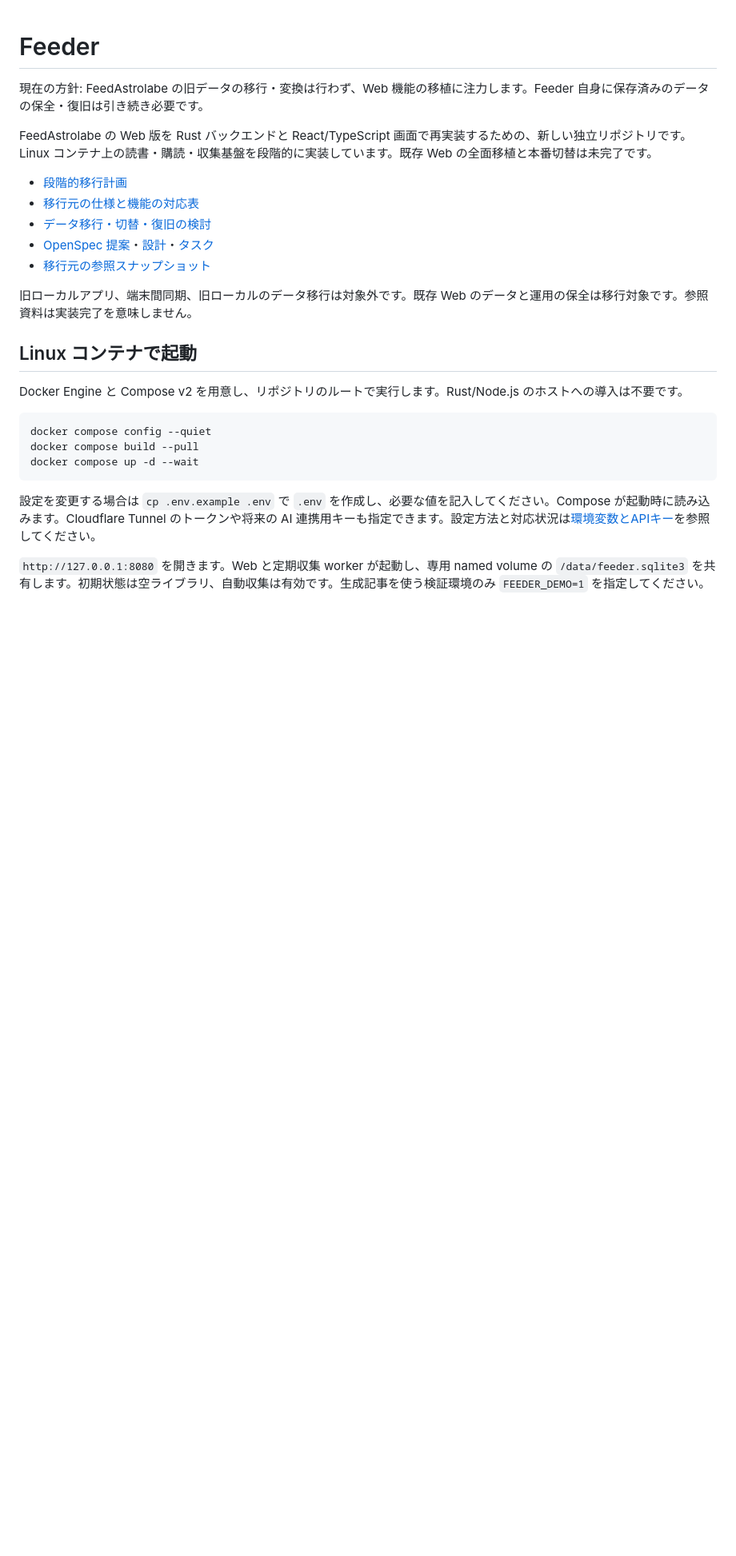
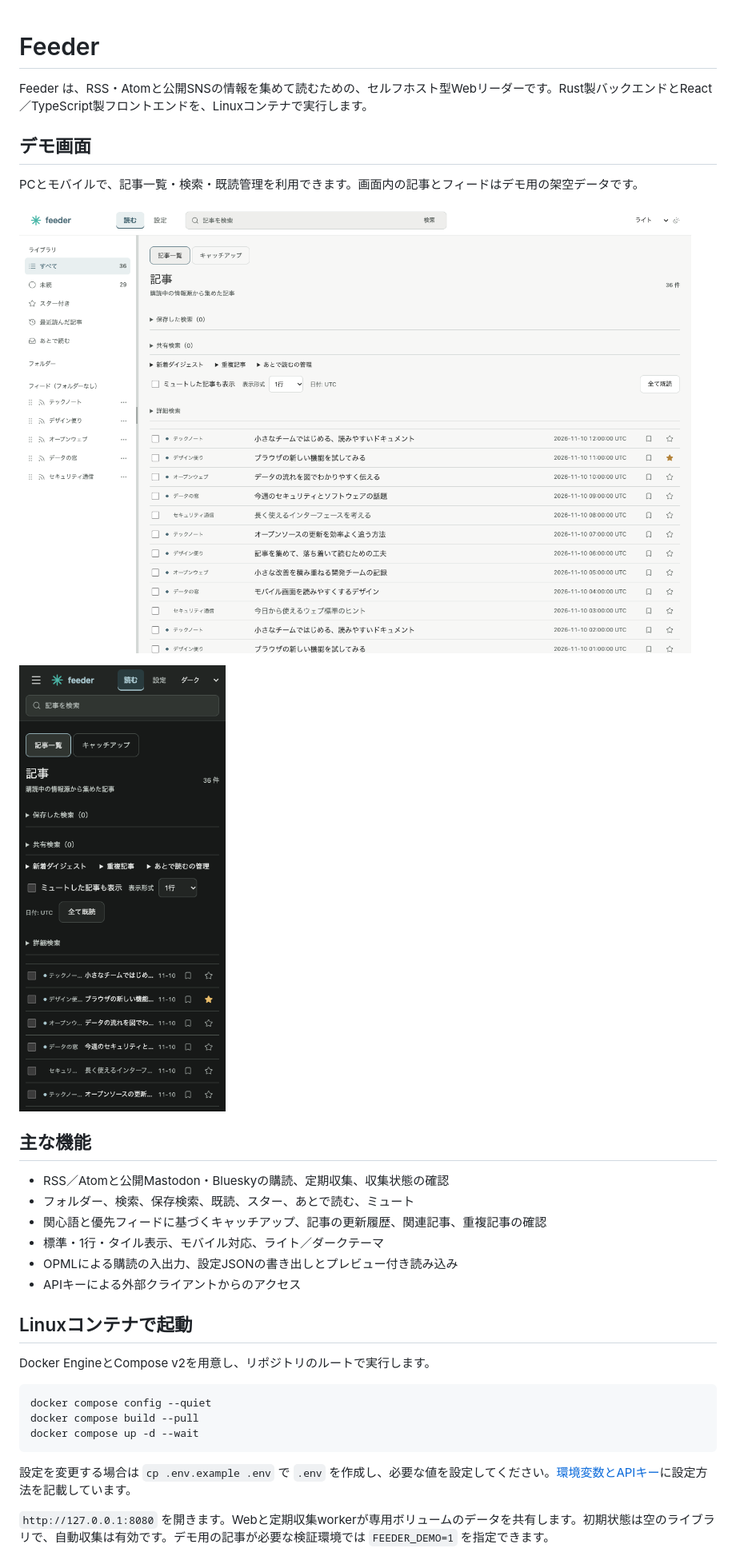
Before and after one commit to negitanu/Feeder, a Markdown page: README.md, the part around one of its changes. Shown at 80% size. Drawn GitHub-style; pictures changed too: docs/screenshots/reader-desktop.png (added), docs/screenshots/reader-mobile.png (added); blank space fills up the shorter version.

Commit message:
docs: update README and add v1.1.0 release notes

````diff
--- a/README.md
+++ b/README.md
@@ -1,20 +1,27 @@
 # Feeder
 
-現在の方針: FeedAstrolabe の旧データの移行・変換は行わず、Web 機能の移植に注力します。Feeder 自身に保存済みのデータの保全・復旧は引き続き必要です。
+Feeder は、RSS・Atomと公開SNSの情報を集めて読むための、セルフホスト型Webリーダーです。Rust製バックエンドとReact／TypeScript製フロントエンドを、Linuxコンテナで実行します。
 
-FeedAstrolabe の Web 版を Rust バックエンドと React/TypeScript 画面で再実装するための、新しい独立リポジトリです。Linux コンテナ上の読書・購読・収集基盤を段階的に実装しています。既存 Web の全面移植と本番切替は未完了です。
+## デモ画面
 
-- [段階的移行計画](docs/migration-plan.md)
-- [移行元の仕様と機能の対応表](docs/source-inventory.md)
-- [データ移行・切替・復旧の検討](docs/data-cutover.md)
-- [OpenSpec 提案](openspec/changes/plan-web-migration/proposal.md)・[設計](openspec/changes/plan-web-migration/design.md)・[タスク](openspec/changes/plan-web-migration/tasks.md)
-- [移行元の参照スナップショット](reference/feedastrolabe/README.md)
+PCとモバイルで、記事一覧・検索・既読管理を利用できます。画面内の記事とフィードはデモ用の架空データです。
 
-旧ローカルアプリ、端末間同期、旧ローカルのデータ移行は対象外です。既存 Web のデータと運用の保全は移行対象です。参照資料は実装完了を意味しません。
+![PCで表示したFeederの記事一覧](docs/screenshots/reader-desktop.png)
 
-## Linux コンテナで起動
+<img src="docs/screenshots/reader-mobile.png" alt="モバイルで表示したFeederの記事一覧" width="390">
 
-Docker Engine と Compose v2 を用意し、リポジトリのルートで実行します。Rust/Node.js のホストへの導入は不要です。
+## 主な機能
+
+- RSS／Atomと公開Mastodon・Blueskyの購読、定期収集、収集状態の確認
+- フォルダー、検索、保存検索、既読、スター、あとで読む、ミュート
+- 関心語と優先フィードに基づくキャッチアップ、記事の更新履歴、関連記事、重複記事の確認
+- 標準・1行・タイル表示、モバイル対応、ライト／ダークテーマ
+- OPMLによる購読の入出力、設定JSONの書き出しとプレビュー付き読み込み
+- APIキーによる外部クライアントからのアクセス
+
+## Linuxコンテナで起動
+
+Docker EngineとCompose v2を用意し、リポジトリのルートで実行します。
 
 ```sh
 docker compose config --quiet
@@ -22,7 +29,7 @@ docker compose build --pull
 docker compose up -d --wait
 ```
 
-設定を変更する場合は `cp .env.example .env` で `.env` を作成し、必要な値を記入してください。Compose が起動時に読み込みます。Cloudflare Tunnel のトークンや将来の AI 連携用キーも指定できます。設定方法と対応状況は[環境変数とAPIキー](docs/runtime-config.md)を参照してください。
+設定を変更する場合は `cp .env.example .env` で `.env` を作成し、必要な値を設定してください。[環境変数とAPIキー](docs/runtime-config.md)に設定方法を記載しています。
 
-`http://127.0.0.1:8080` を開きます。Web と定期収集 worker が起動し、専用 named volume の `/data/feeder.sqlite3` を共有します。初期状態は空ライブラリ、自動収集は有効です。生成記事を使う検証環境のみ `FEEDER_DEMO=1` を指定してください。
+`http://127.0.0.1:8080` を開きます。Webと定期収集workerが専用ボリュームのデータを共有します。初期状態は空のライブラリで、自動収集は有効です。デモ用の記事が必要な検証環境では `FEEDER_DEMO=1` を指定できます。
 
````
Also changed, not shown: other parts of README.md (+17 -53 lines), docs/release-v1.1.0.md (added, +18 -0 lines).
